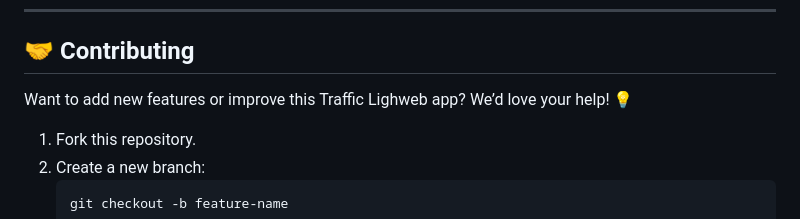
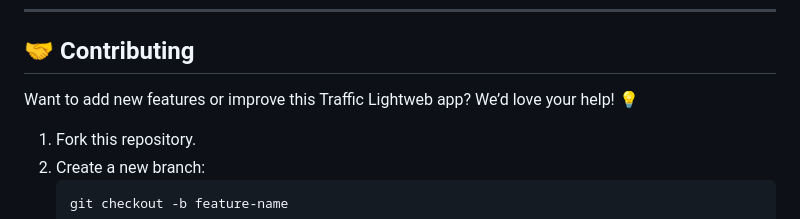
Before and after one commit to KelvCodes/Traffic-Light-Simulator-, a Markdown page: README.md, the part around the change. Drawn GitHub-style.

```diff
--- a/README.md
+++ b/README.md
@@ -63,7 +63,7 @@ This app uses **HTML, CSS, and JavaScript** to simulate a real-world traffic lig
 
 ## 🤝 Contributing
 
-Want to add new features or improve this Traffic Lighweb app? We’d love your help! 💡
+Want to add new features or improve this Traffic Lightweb app? We’d love your help! 💡
 
 1. Fork this repository.
 2. Create a new branch:
```
